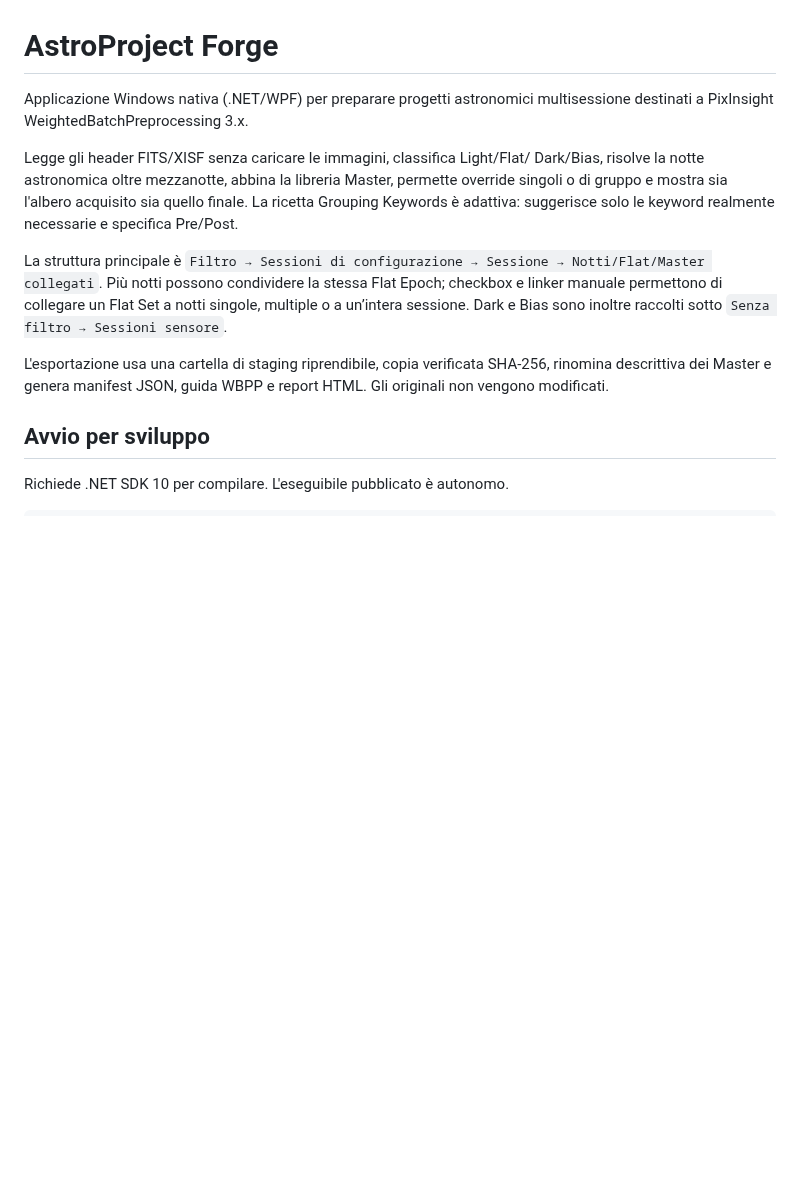
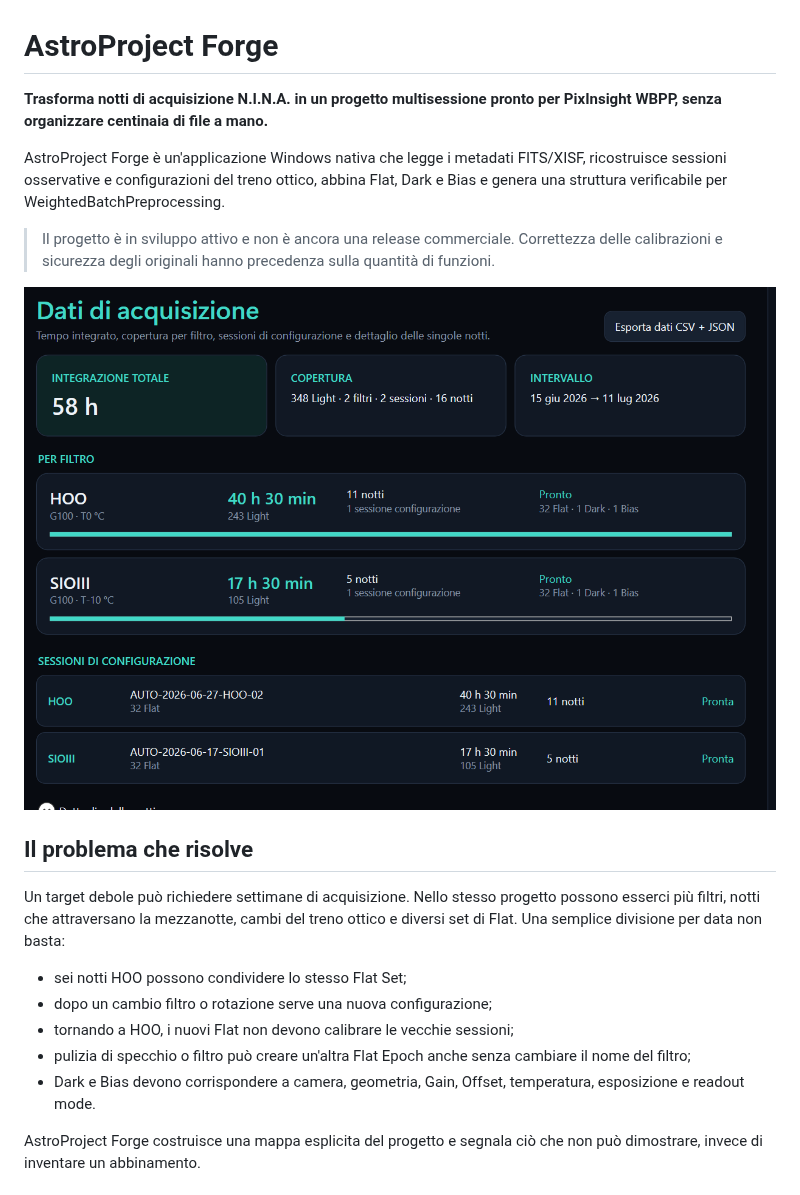
Before and after one commit to astropuzzo/astroproject-forge, a Markdown page: README.md, the part around one of its changes. GitHub-like rendering; pictures changed too: docs/images/acquisition-dashboard.png (added); blank space fills up the shorter version.

```diff
--- a/README.md
+++ b/README.md
@@ -1,24 +1,33 @@
 # AstroProject Forge
 
-Applicazione Windows nativa (.NET/WPF) per preparare progetti astronomici
-multisessione destinati a PixInsight WeightedBatchPreprocessing 3.x.
+**Trasforma notti di acquisizione N.I.N.A. in un progetto multisessione pronto
+per PixInsight WBPP, senza organizzare centinaia di file a mano.**
 
-Legge gli header FITS/XISF senza caricare le immagini, classifica Light/Flat/
-Dark/Bias, risolve la notte astronomica oltre mezzanotte, abbina la libreria
-Master, permette override singoli o di gruppo e mostra sia l'albero acquisito
-sia quello finale. La ricetta Grouping Keywords è adattiva: suggerisce solo le
-keyword realmente necessarie e specifica Pre/Post.
+AstroProject Forge è un'applicazione Windows nativa che legge i metadati
+FITS/XISF, ricostruisce sessioni osservative e configurazioni del treno ottico,
+abbina Flat, Dark e Bias e genera una struttura verificabile per
+WeightedBatchPreprocessing.
 
-La struttura principale è `Filtro → Sessioni di configurazione → Sessione →
-Notti/Flat/Master collegati`. Più notti possono condividere la stessa Flat Epoch;
-checkbox e linker manuale permettono di collegare un Flat Set a notti singole,
-multiple o a un’intera sessione. Dark e Bias sono inoltre raccolti sotto
-`Senza filtro → Sessioni sensore`.
+> Il progetto è in sviluppo attivo e non è ancora una release commerciale.
+> Correttezza delle calibrazioni e sicurezza degli originali hanno precedenza
+> sulla quantità di funzioni.
 
-L'esportazione usa una cartella di staging riprendibile, copia verificata
-SHA-256, rinomina descrittiva dei Master e genera manifest JSON, guida WBPP e
-report HTML. Gli originali non vengono modificati.
+![Dashboard delle acquisizioni](docs/images/acquisition-dashboard.png)
 
-## Avvio per sviluppo
+## Il problema che risolve
 
-Richiede .NET SDK 10 per compilare. L'eseguibile pubblicato è autonomo.
+Un target debole può richiedere settimane di acquisizione. Nello stesso progetto
+possono esserci più filtri, notti che attraversano la mezzanotte, cambi del treno
+ottico e diversi set di Flat. Una semplice divisione per data non basta:
+
+- sei notti HOO possono condividere lo stesso Flat Set;
+- dopo un cambio filtro o rotazione serve una nuova configurazione;
+- tornando a HOO, i nuovi Flat non devono calibrare le vecchie sessioni;
+- pulizia di specchio o filtro può creare un'altra Flat Epoch anche senza
+  cambiare il nome del filtro;
+- Dark e Bias devono corrispondere a camera, geometria, Gain, Offset,
+  temperatura, esposizione e readout mode.
+
+AstroProject Forge costruisce una mappa esplicita del progetto e segnala ciò che
+non può dimostrare, invece di inventare un abbinamento.
+
```
Also changed, not shown: other parts of README.md (+128 -15 lines), docs/PIANO_READY_TO_SELL.md (+2 -0 lines), 3 other files.
